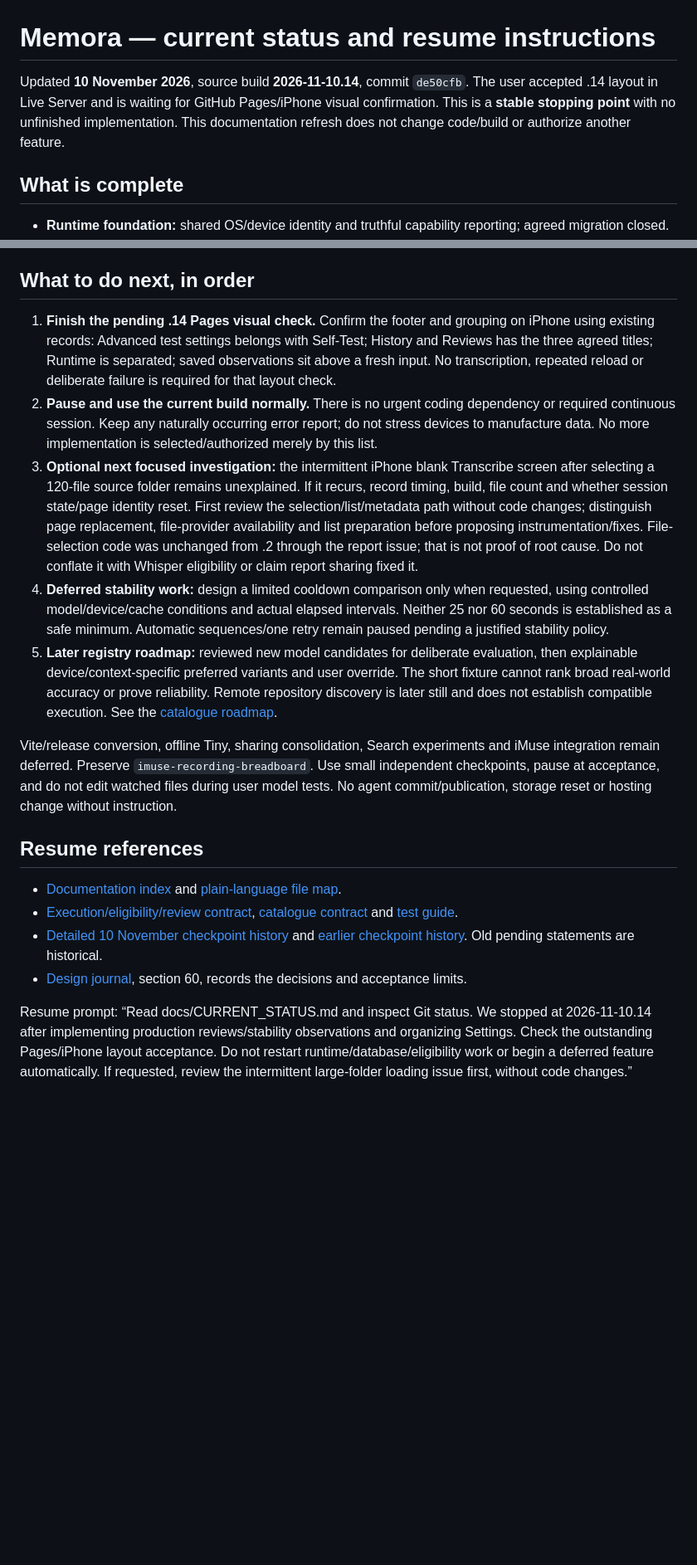
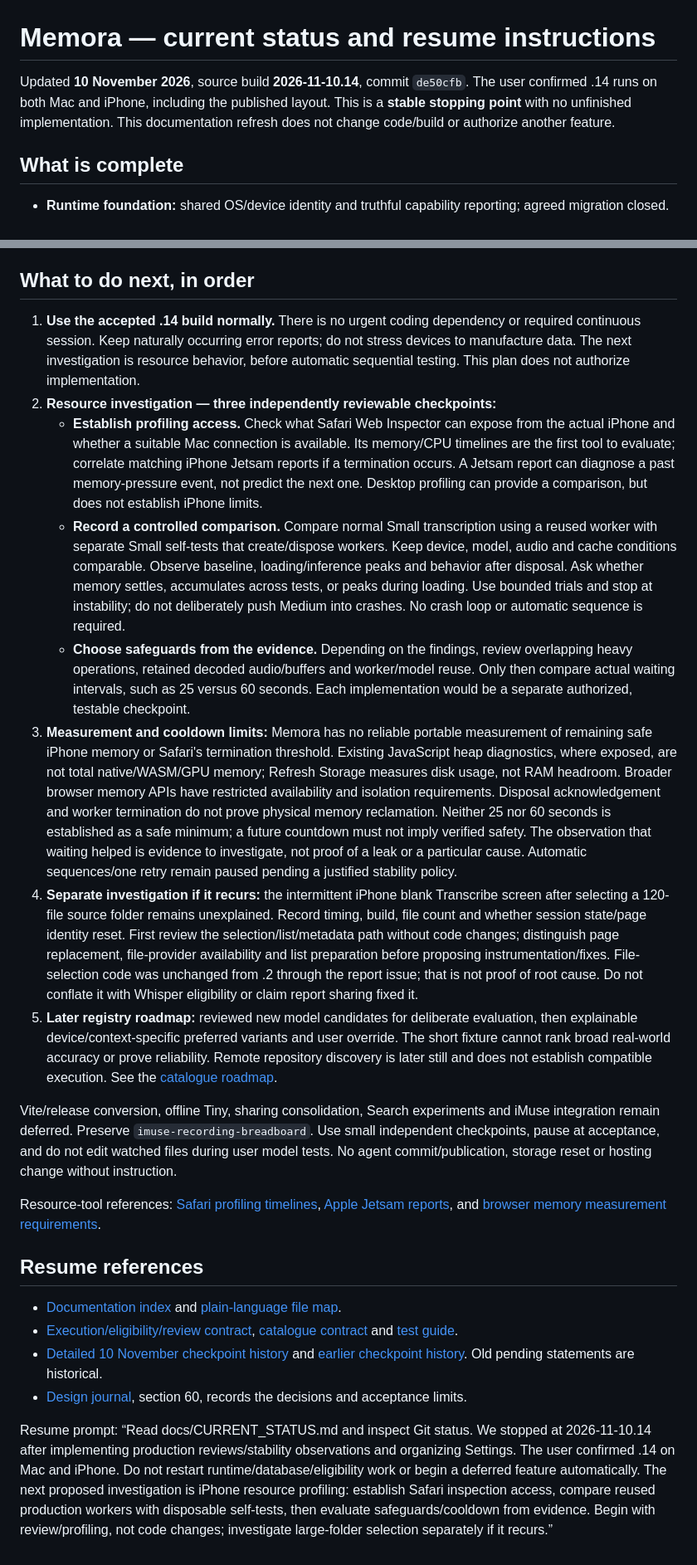
Before and after one commit to BCharash/Memora, a Markdown page: docs/CURRENT_STATUS.md, 2 parts joined by grey strips. Shown at 83% size. GitHub-like rendering; blank space fills up the shorter version.

```diff
--- a/docs/CURRENT_STATUS.md
+++ b/docs/CURRENT_STATUS.md
@@ -1,6 +1,6 @@
 # Memora — current status and resume instructions
 
-Updated **10 November 2026**, source build **2026-11-10.14**, commit `de50cfb`. The user accepted .14 layout in Live Server and is waiting for GitHub Pages/iPhone visual confirmation. This is a **stable stopping point** with no unfinished implementation. This documentation refresh does not change code/build or authorize another feature.
+Updated **10 November 2026**, source build **2026-11-10.14**, commit `de50cfb`. The user confirmed .14 runs on both Mac and iPhone, including the published layout. This is a **stable stopping point** with no unfinished implementation. This documentation refresh does not change code/build or authorize another feature.
 
 ## What is complete
 
@@ -42,13 +42,18 @@ No new model validation is required for .9–.14 presentation edits. Worker/mode
 
 ## What to do next, in order
 
-1. **Finish the pending .14 Pages visual check.** Confirm the footer and grouping on iPhone using existing records: Advanced test settings belongs with Self-Test; History and Reviews has the three agreed titles; Runtime is separated; saved observations sit above a fresh input. No transcription, repeated reload or deliberate failure is required for that layout check.
-2. **Pause and use the current build normally.** There is no urgent coding dependency or required continuous session. Keep any naturally occurring error report; do not stress devices to manufacture data. No more implementation is selected/authorized merely by this list.
-3. **Optional next focused investigation:** the intermittent iPhone blank Transcribe screen after selecting a 120-file source folder remains unexplained. If it recurs, record timing, build, file count and whether session state/page identity reset. First review the selection/list/metadata path without code changes; distinguish page replacement, file-provider availability and list preparation before proposing instrumentation/fixes. File-selection code was unchanged from .2 through the report issue; that is not proof of root cause. Do not conflate it with Whisper eligibility or claim report sharing fixed it.
-4. **Deferred stability work:** design a limited cooldown comparison only when requested, using controlled model/device/cache conditions and actual elapsed intervals. Neither 25 nor 60 seconds is established as a safe minimum. Automatic sequences/one retry remain paused pending a justified stability policy.
+1. **Use the accepted .14 build normally.** There is no urgent coding dependency or required continuous session. Keep naturally occurring error reports; do not stress devices to manufacture data. The next investigation is resource behavior, before automatic sequential testing. This plan does not authorize implementation.
+2. **Resource investigation — three independently reviewable checkpoints:**
+   - **Establish profiling access.** Check what Safari Web Inspector can expose from the actual iPhone and whether a suitable Mac connection is available. Its memory/CPU timelines are the first tool to evaluate; correlate matching iPhone Jetsam reports if a termination occurs. A Jetsam report can diagnose a past memory-pressure event, not predict the next one. Desktop profiling can provide a comparison, but does not establish iPhone limits.
+   - **Record a controlled comparison.** Compare normal Small transcription using a reused worker with separate Small self-tests that create/dispose workers. Keep device, model, audio and cache conditions comparable. Observe baseline, loading/inference peaks and behavior after disposal. Ask whether memory settles, accumulates across tests, or peaks during loading. Use bounded trials and stop at instability; do not deliberately push Medium into crashes. No crash loop or automatic sequence is required.
+   - **Choose safeguards from the evidence.** Depending on the findings, review overlapping heavy operations, retained decoded audio/buffers and worker/model reuse. Only then compare actual waiting intervals, such as 25 versus 60 seconds. Each implementation would be a separate authorized, testable checkpoint.
+3. **Measurement and cooldown limits:** Memora has no reliable portable measurement of remaining safe iPhone memory or Safari's termination threshold. Existing JavaScript heap diagnostics, where exposed, are not total native/WASM/GPU memory; Refresh Storage measures disk usage, not RAM headroom. Broader browser memory APIs have restricted availability and isolation requirements. Disposal acknowledgement and worker termination do not prove physical memory reclamation. Neither 25 nor 60 seconds is established as a safe minimum; a future countdown must not imply verified safety. The observation that waiting helped is evidence to investigate, not proof of a leak or a particular cause. Automatic sequences/one retry remain paused pending a justified stability policy.
+4. **Separate investigation if it recurs:** the intermittent iPhone blank Transcribe screen after selecting a 120-file source folder remains unexplained. Record timing, build, file count and whether session state/page identity reset. First review the selection/list/metadata path without code changes; distinguish page replacement, file-provider availability and list preparation before proposing instrumentation/fixes. File-selection code was unchanged from .2 through the report issue; that is not proof of root cause. Do not conflate it with Whisper eligibility or claim report sharing fixed it.
 5. **Later registry roadmap:** reviewed new model candidates for deliberate evaluation, then explainable device/context-specific preferred variants and user override. The short fixture cannot rank broad real-world accuracy or prove reliability. Remote repository discovery is later still and does not establish compatible execution. See the [catalogue roadmap](Whisper_Catalogue_Resolver_Contract.md#future-candidate-discovery-and-device-specific-variant-selection).
 
 Vite/release conversion, offline Tiny, sharing consolidation, Search experiments and iMuse integration remain deferred. Preserve `imuse-recording-breadboard`. Use small independent checkpoints, pause at acceptance, and do not edit watched files during user model tests. No agent commit/publication, storage reset or hosting change without instruction.
+
+Resource-tool references: [Safari profiling timelines](https://webkit.org/web-inspector/timelines-tab/), [Apple Jetsam reports](https://developer.apple.com/documentation/xcode/identifying-high-memory-use-with-jetsam-event-reports), and [browser memory measurement requirements](https://developer.mozilla.org/en-US/docs/Web/API/Performance/measureUserAgentSpecificMemory).
 
 ## Resume references
 
@@ -57,4 +62,4 @@ Vite/release conversion, offline Tiny, sharing consolidation, Search experiments
 - [Detailed 10 November checkpoint history](archive/Development_Checkpoints_2026-11-10.md) and [earlier checkpoint history](archive/Development_Checkpoints_2026-11-09.md). Old pending statements are historical.
 - [Design journal](design-journal.md), section 60, records the decisions and acceptance limits.
 
-Resume prompt: “Read docs/CURRENT_STATUS.md and inspect Git status. We stopped at 2026-11-10.14 after implementing production reviews/stability observations and organizing Settings. Check the outstanding Pages/iPhone layout acceptance. Do not restart runtime/database/eligibility work or begin a deferred feature automatically. If requested, review the intermittent large-folder loading issue first, without code changes.”
+Resume prompt: “Read docs/CURRENT_STATUS.md and inspect Git status. We stopped at 2026-11-10.14 after implementing production reviews/stability observations and organizing Settings. The user confirmed .14 on Mac and iPhone. Do not restart runtime/database/eligibility work or begin a deferred feature automatically. The next proposed investigation is iPhone resource profiling: establish Safari inspection access, compare reused production workers with disposable self-tests, then evaluate safeguards/cooldown from evidence. Begin with review/profiling, not code changes; investigate large-folder selection separately if it recurs.”
```
Also changed, not shown: other parts of docs/CURRENT_STATUS.md (+1 -1 lines).
